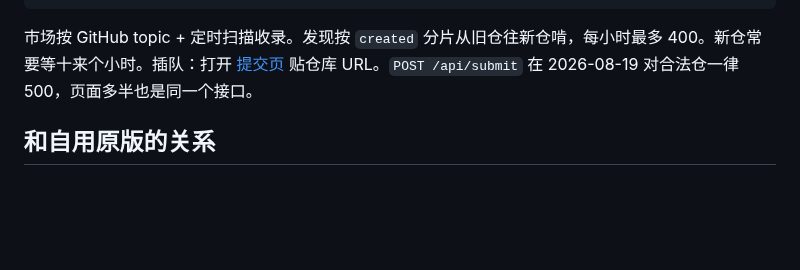
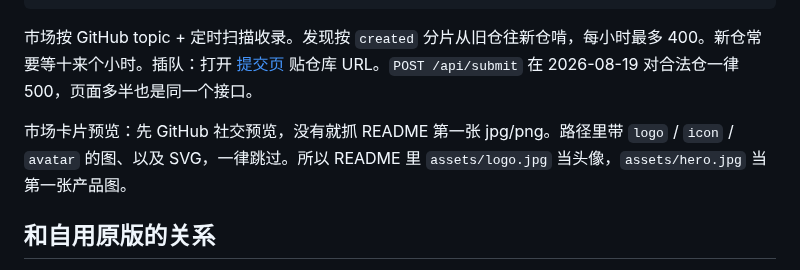
Before and after one commit to shoxiy-danny/dsh-feishu, a Markdown page: docs/publish.md, the part around the change. GitHub-like rendering; blank space fills up the shorter version.

```diff
--- a/docs/publish.md
+++ b/docs/publish.md
@@ -56,6 +56,8 @@ gh repo edit shoxiy-danny/dsh-feishu --add-topic dsh-plugin --add-topic dsh-bund
 
 市场按 GitHub topic + 定时扫描收录。发现按 `created` 分片从旧仓往新仓啃，每小时最多 400。新仓常要等十来个小时。插队：打开 [提交页](https://dsh-plugin.market/submit) 贴仓库 URL。`POST /api/submit` 在 2026-08-19 对合法仓一律 500，页面多半也是同一个接口。
 
+市场卡片预览：先 GitHub 社交预览，没有就抓 README 第一张 jpg/png。路径里带 `logo` / `icon` / `avatar` 的图、以及 SVG，一律跳过。所以 README 里 `assets/logo.jpg` 当头像，`assets/hero.jpg` 当第一张产品图。
+
 ## 和自用原版的关系
 
 自用仓继续跑私有配置、私有模型、私有记忆路径。这个公开仓是一份独立拷贝。改公开版不要回写自用版，除非你明确要同步某一处。
```
Also changed, not shown: README.md (+7 -1 lines), assets/cards.png (added), assets/logo.jpg (renamed from assets/mark.jpg), 1 other file.
